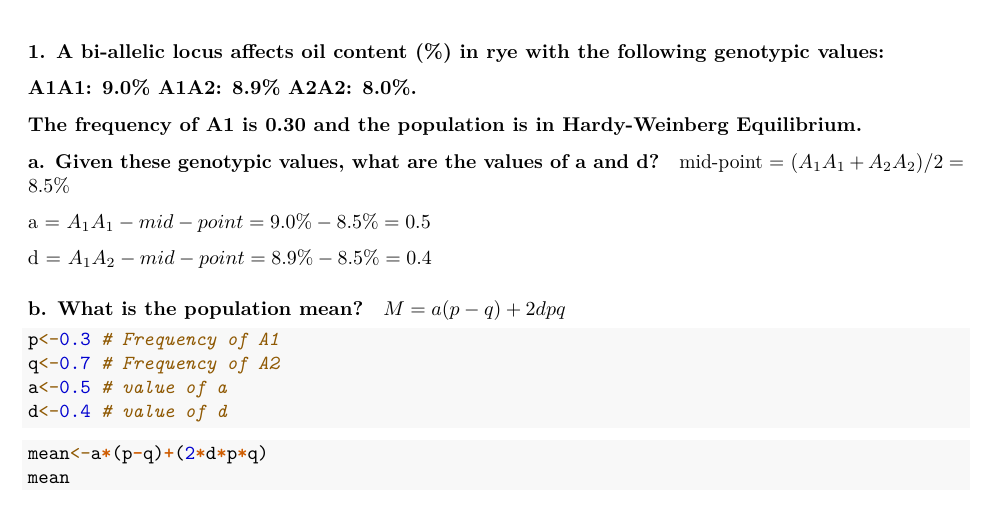
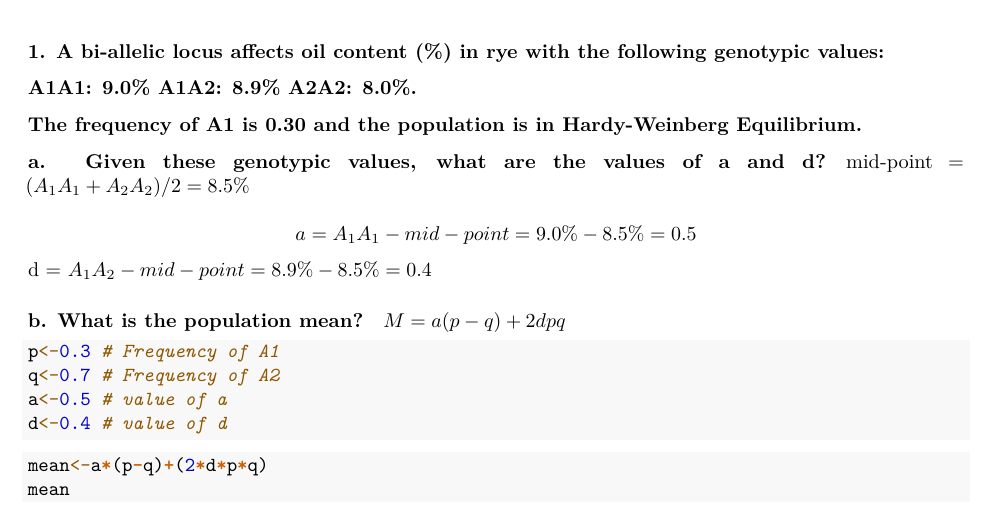
Before and after one commit to gerardocorn/GP_homework, an R Markdown document (Homework_b1.Rmd): part of page 1 of 4, cut so that both start at the same text. Rendered offline with R 4.5, knitr and Pandoc, then LaTeX, with nearby package versions.

Commit message:
Second session H4

```diff
--- a/Homework_b1.Rmd
+++ b/Homework_b1.Rmd
@@ -19,9 +19,9 @@ knitr::opts_chunk$set(echo = TRUE)
 #### a. Given these genotypic values, what are the values of a and d?
 
 mid-point = \((A_1A_1 + A_2A_2)/2 = 8.5\%\)
-
-a = \(A_1A_1 - mid-point = 9.0\% - 8.5\% = 0.5\)
-
+$$
+a = A_1A_1 - mid-point = 9.0\% - 8.5\% = 0.5
+$$
 d = \(A_1A_2 - mid-point = 8.9\% - 8.5\% = 0.4\)
 
 #### b. What is the population mean?
```
